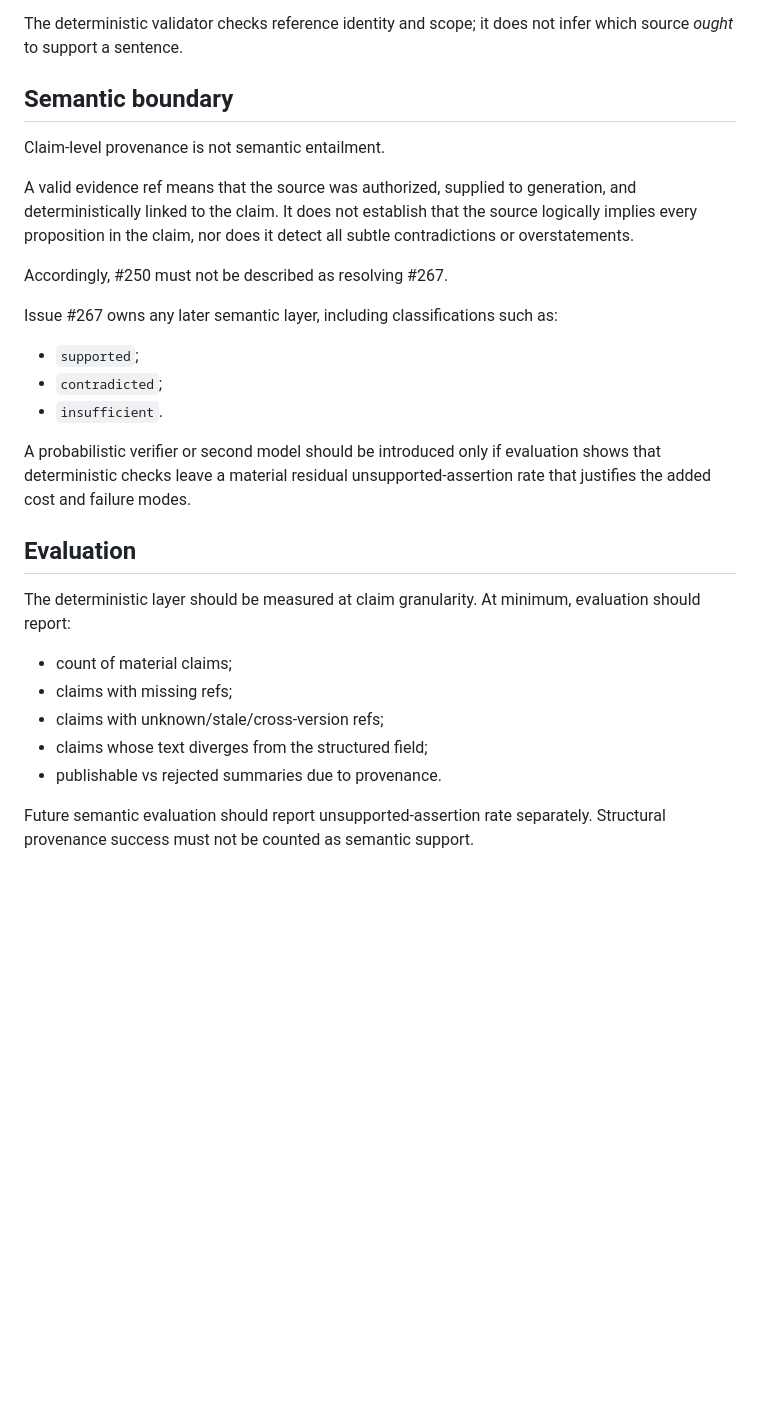
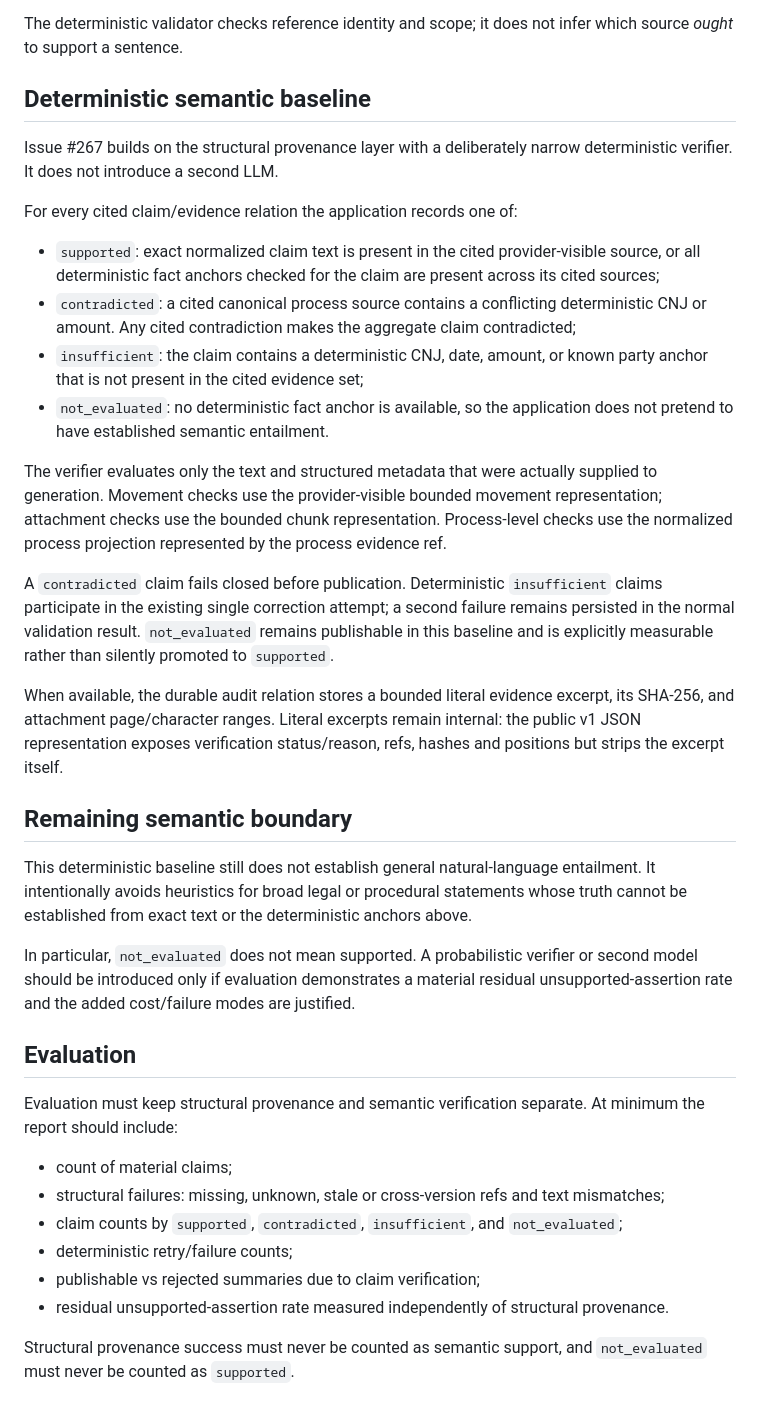
Before and after one commit to oigorbrito/rpy, a Markdown page: docs/engineering/rag-claim-verification.md, the part around the change. Rendered like a GitHub page; blank space fills up the shorter version.

Commit message:
docs: define deterministic semantic verification boundary

```diff
--- a/docs/engineering/rag-claim-verification.md
+++ b/docs/engineering/rag-claim-verification.md
@@ -42,30 +42,59 @@ Procedural events, decisions, deadlines, attachment facts, and similar event-lev
 
 The deterministic validator checks reference identity and scope; it does not infer which source *ought* to support a sentence.
 
-## Semantic boundary
+## Deterministic semantic baseline
 
-Claim-level provenance is not semantic entailment.
+Issue #267 builds on the structural provenance layer with a deliberately narrow
+deterministic verifier. It does not introduce a second LLM.
 
-A valid evidence ref means that the source was authorized, supplied to generation, and deterministically linked to the claim. It does not establish that the source logically implies every proposition in the claim, nor does it detect all subtle contradictions or overstatements.
+For every cited claim/evidence relation the application records one of:
 
-Accordingly, #250 must not be described as resolving #267.
+- `supported`: exact normalized claim text is present in the cited provider-visible
+  source, or all deterministic fact anchors checked for the claim are present across
+  its cited sources;
+- `contradicted`: a cited canonical process source contains a conflicting deterministic
+  CNJ or amount. Any cited contradiction makes the aggregate claim contradicted;
+- `insufficient`: the claim contains a deterministic CNJ, date, amount, or known party
+  anchor that is not present in the cited evidence set;
+- `not_evaluated`: no deterministic fact anchor is available, so the application does
+  not pretend to have established semantic entailment.
 
-Issue #267 owns any later semantic layer, including classifications such as:
+The verifier evaluates only the text and structured metadata that were actually supplied
+to generation. Movement checks use the provider-visible bounded movement representation;
+attachment checks use the bounded chunk representation. Process-level checks use the
+normalized process projection represented by the process evidence ref.
 
-- `supported`;
-- `contradicted`;
-- `insufficient`.
+A `contradicted` claim fails closed before publication. Deterministic `insufficient`
+claims participate in the existing single correction attempt; a second failure remains
+persisted in the normal validation result. `not_evaluated` remains publishable in this
+baseline and is explicitly measurable rather than silently promoted to `supported`.
 
-A probabilistic verifier or second model should be introduced only if evaluation shows that deterministic checks leave a material residual unsupported-assertion rate that justifies the added cost and failure modes.
+When available, the durable audit relation stores a bounded literal evidence excerpt,
+its SHA-256, and attachment page/character ranges. Literal excerpts remain internal:
+the public v1 JSON representation exposes verification status/reason, refs, hashes and
+positions but strips the excerpt itself.
+
+## Remaining semantic boundary
+
+This deterministic baseline still does not establish general natural-language entailment.
+It intentionally avoids heuristics for broad legal or procedural statements whose truth
+cannot be established from exact text or the deterministic anchors above.
+
+In particular, `not_evaluated` does not mean supported. A probabilistic verifier or
+second model should be introduced only if evaluation demonstrates a material residual
+unsupported-assertion rate and the added cost/failure modes are justified.
 
 ## Evaluation
 
-The deterministic layer should be measured at claim granularity. At minimum, evaluation should report:
+Evaluation must keep structural provenance and semantic verification separate. At minimum
+the report should include:
 
 - count of material claims;
-- claims with missing refs;
-- claims with unknown/stale/cross-version refs;
-- claims whose text diverges from the structured field;
-- publishable vs rejected summaries due to provenance.
+- structural failures: missing, unknown, stale or cross-version refs and text mismatches;
+- claim counts by `supported`, `contradicted`, `insufficient`, and `not_evaluated`;
+- deterministic retry/failure counts;
+- publishable vs rejected summaries due to claim verification;
+- residual unsupported-assertion rate measured independently of structural provenance.
 
-Future semantic evaluation should report unsupported-assertion rate separately. Structural provenance success must not be counted as semantic support.
+Structural provenance success must never be counted as semantic support, and
+`not_evaluated` must never be counted as `supported`.
```
